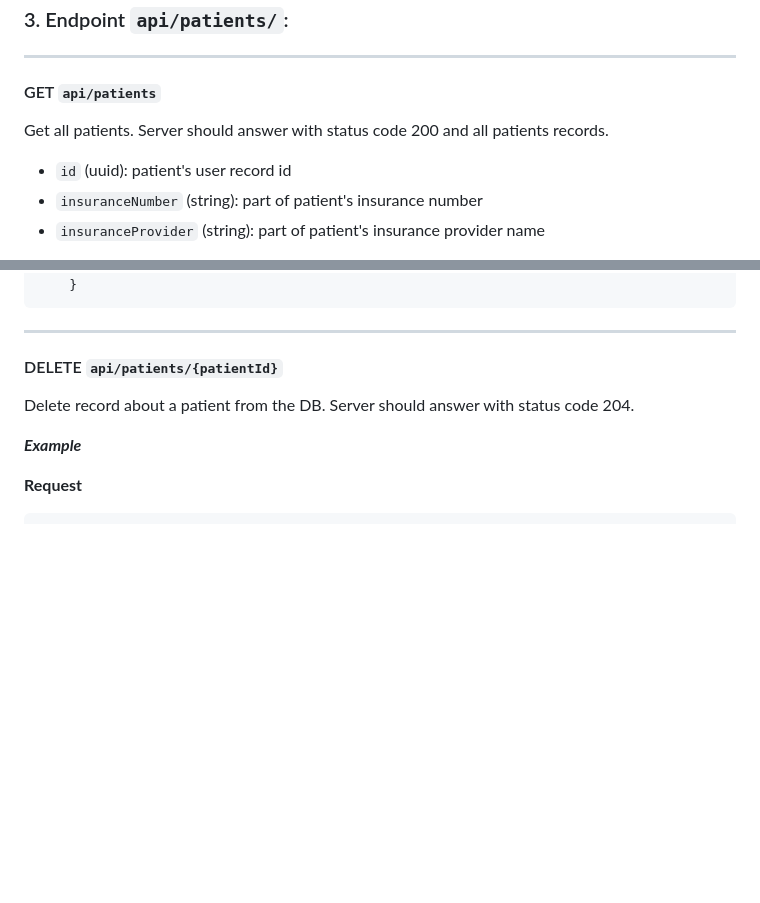
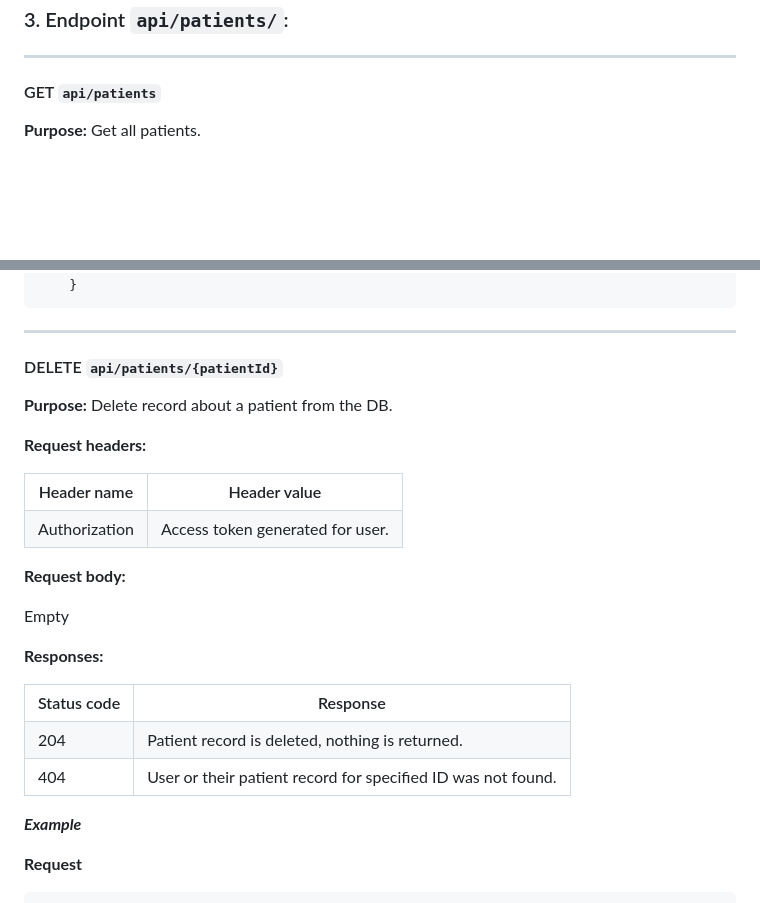
Before and after one commit to Aliko-XIII/solvd-homework, a Markdown page: personalProj/API_DOCS.md, 2 parts joined by grey strips. Drawn GitHub-style; blank space fills up the shorter version.

Commit message:
patient docs are updated

````diff
--- a/personalProj/API_DOCS.md
+++ b/personalProj/API_DOCS.md
@@ -432,9 +432,6 @@ Empty
 
 ***
 #### GET `api/patients`
-Get all patients. Server should answer with status code 200 and all patients records.
 
-- `id` (uuid): patient's user record id
-- `insuranceNumber` (string): part of patient's insurance number
-- `insuranceProvider` (string): part of patient's insurance provider name
+**Purpose:** Get all patients.
 
@@ -534,8 +736,45 @@ Update record about a patient in the DB. The request should contain updated info
 ```
 ***
 #### DELETE `api/patients/{patientId}`
-Delete record about a patient from the DB. Server should answer with status code 204.
 
+**Purpose:** Delete record about a patient from the DB.
+
+**Request headers:**
+
+<table border=3>
+<tr>
+  <th style="width:20%;">Header name</th>
+  <th>Header value</th>
+  </tr>
+
+  <tr>
+  <td>Authorization</th>
+  <td>Access token generated for user.</td>
+  </tr>
+</table>
+
+**Request body:**
+
+Empty
+
+**Responses:**
+
+<table border=3>
+    <tr>
+  <th style="width:20%;">Status code</th>
+  <th>Response</th>
+  </tr>
+
+  <tr>
+  <td>204</th>
+  <td>Patient record is deleted, nothing is returned.</td>
+  </tr>
+
+  <tr>
+  <td>404</th>
+  <td>User or their patient record for specified ID was not found.</td>
+  </tr>
+</table>
 
 ***Example***
 
````
Also changed, not shown: other parts of personalProj/API_DOCS.md (+208 -3 lines).
